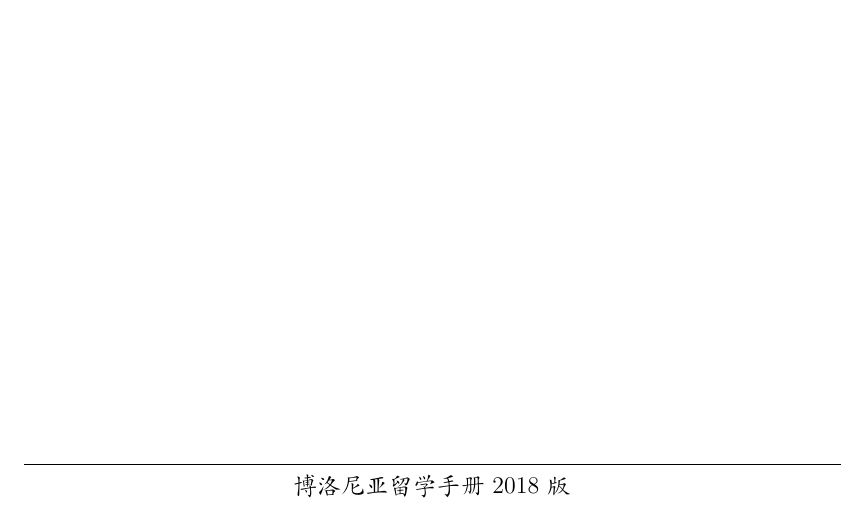
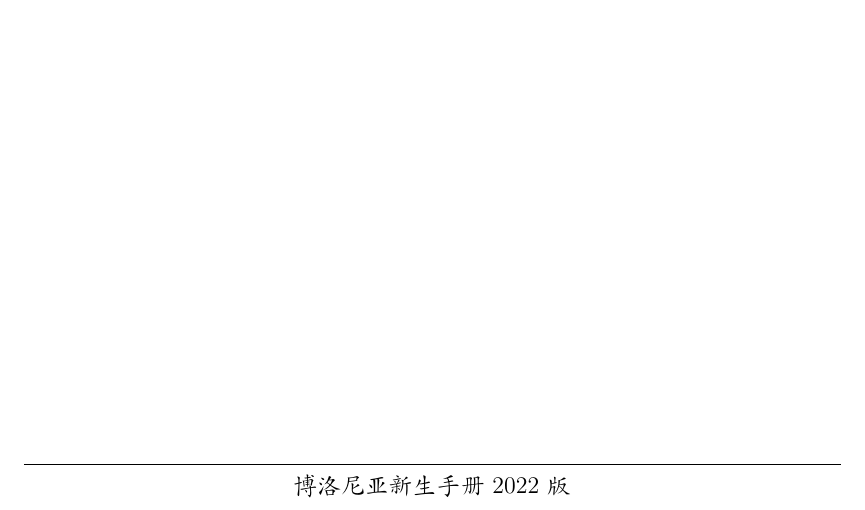
Before and after one commit to youkarin/UnibostudetsC, a LaTeX book (main.tex, which reads setup/package.tex): part of page 2 of 98, cut so that both start at the same text. Compiled offline with XeLaTeX.

Commit message:
Add files via upload

```diff
--- a/setup/package.tex
+++ b/setup/package.tex
@@ -47,7 +47,7 @@
 \rhead[\fancyplain{}{\bfseries\leftmark}]{\fancyplain{}{\bfseries\thepage}}
 
 \renewcommand{\footrulewidth}{0.4pt}
-\cfoot{博洛尼亚留学手册2018版}
+\cfoot{博洛尼亚新生手册2022版}
 % \linespread{1.1}
 
 
```
Also changed, not shown: main.tex (+3 -1 lines), README.md, figures/asscabo.png (added), figures/asscabo微信.jpg (added), figures/asscubo.png, figures/asscubo微信.jpg (added), figures/c1.pdf, figures/c2.pdf, 2 other files.
